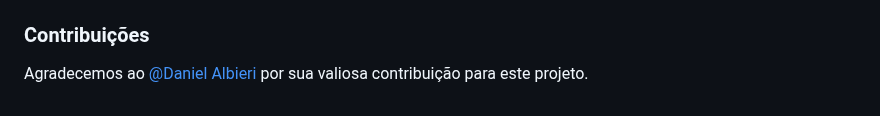
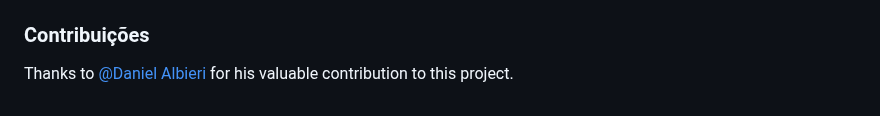
Before and after one commit to Guilherme-Augusto06/GerenciamentoDePatrimonios-2.0-TCC, a Markdown page: README.md, the part around the change. Rendered like a GitHub page.

```diff
--- a/README.md
+++ b/README.md
@@ -918,4 +918,4 @@ MOBILE/
 
 ### Contribuições
 
-Agradecemos ao [@Daniel Albieri](https://github.com/danielalbieri) por sua valiosa contribuição para este projeto.
+Thanks to [@Daniel Albieri](https://github.com/danielalbieri) for his valuable contribution to this project.
```
